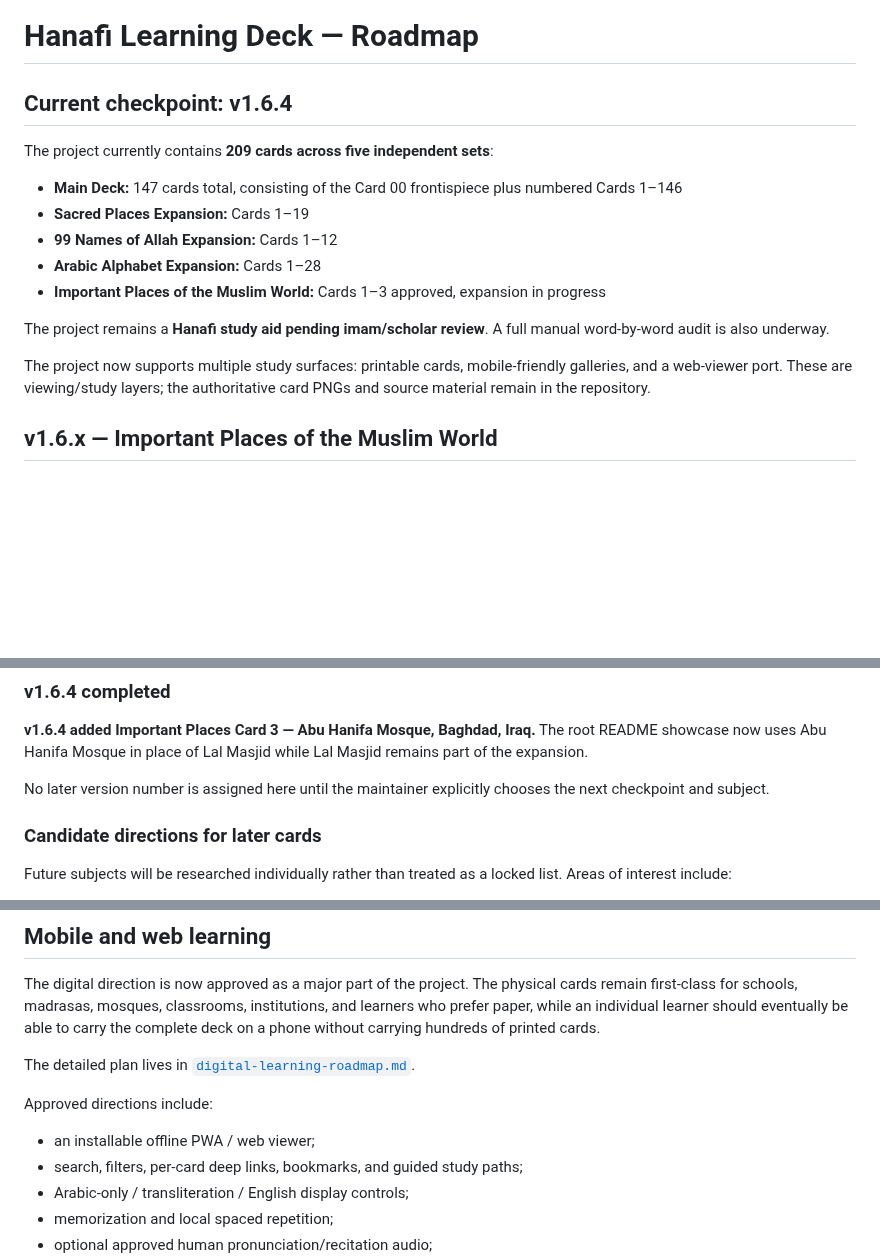
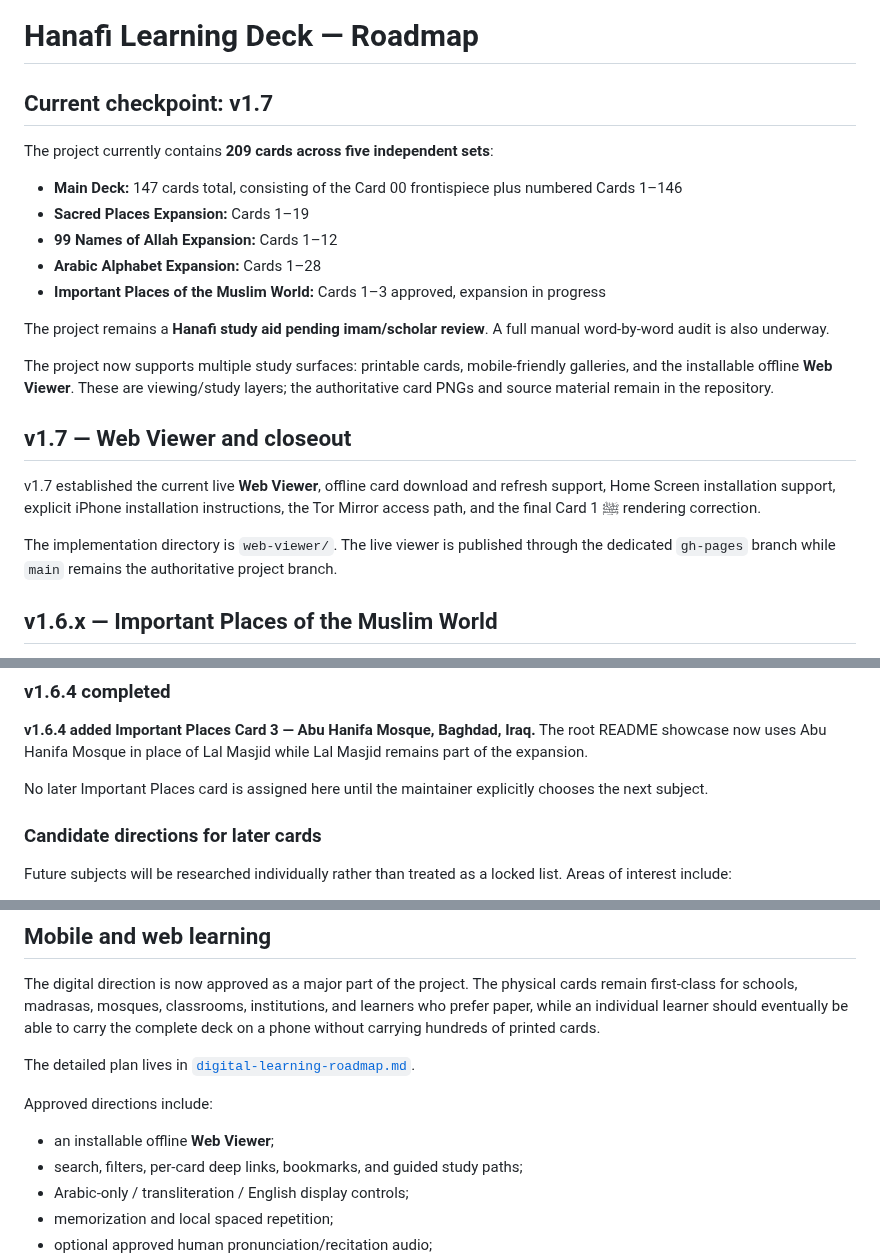
Before and after one commit to dereksparks1982/Hanafi-Islam-Learning-Deck, a Markdown page: docs/roadmap.md, 3 parts joined by grey strips. Rendered like a GitHub page; blank space fills up the shorter version.

Commit message:
Update roadmap for v1.7 Web Viewer

```diff
--- a/docs/roadmap.md
+++ b/docs/roadmap.md
@@ -1,6 +1,6 @@
 # Hanafi Learning Deck — Roadmap
 
-## Current checkpoint: v1.6.4
+## Current checkpoint: v1.7
 
 The project currently contains **209 cards across five independent sets**:
 
@@ -12,7 +12,13 @@ The project currently contains **209 cards across five independent sets**:
 
 The project remains a **Hanafi study aid pending imam/scholar review**. A full manual word-by-word audit is also underway.
 
-The project now supports multiple study surfaces: printable cards, mobile-friendly galleries, and a web-viewer port. These are viewing/study layers; the authoritative card PNGs and source material remain in the repository.
+The project now supports multiple study surfaces: printable cards, mobile-friendly galleries, and the installable offline **Web Viewer**. These are viewing/study layers; the authoritative card PNGs and source material remain in the repository.
+
+## v1.7 — Web Viewer and closeout
+
+v1.7 established the current live **Web Viewer**, offline card download and refresh support, Home Screen installation support, explicit iPhone installation instructions, the Tor Mirror access path, and the final Card 1 ﷺ rendering correction.
+
+The implementation directory is `web-viewer/`. The live viewer is published through the dedicated `gh-pages` branch while `main` remains the authoritative project branch.
 
 ## v1.6.x — Important Places of the Muslim World
 
@@ -42,7 +48,7 @@ Approved final images are authoritative and must be uploaded unchanged unless th
 
 **v1.6.4 added Important Places Card 3 — Abu Hanifa Mosque, Baghdad, Iraq.** The root README showcase now uses Abu Hanifa Mosque in place of Lal Masjid while Lal Masjid remains part of the expansion.
 
-No later version number is assigned here until the maintainer explicitly chooses the next checkpoint and subject.
+No later Important Places card is assigned here until the maintainer explicitly chooses the next subject.
 
 ### Candidate directions for later cards
 
@@ -153,7 +159,7 @@ The detailed plan lives in [`digital-learning-roadmap.md`](digital-learning-road
 
 Approved directions include:
 
-- an installable offline PWA / web viewer;
+- an installable offline **Web Viewer**;
 - search, filters, per-card deep links, bookmarks, and guided study paths;
 - Arabic-only / transliteration / English display controls;
 - memorization and local spaced repetition;
```
